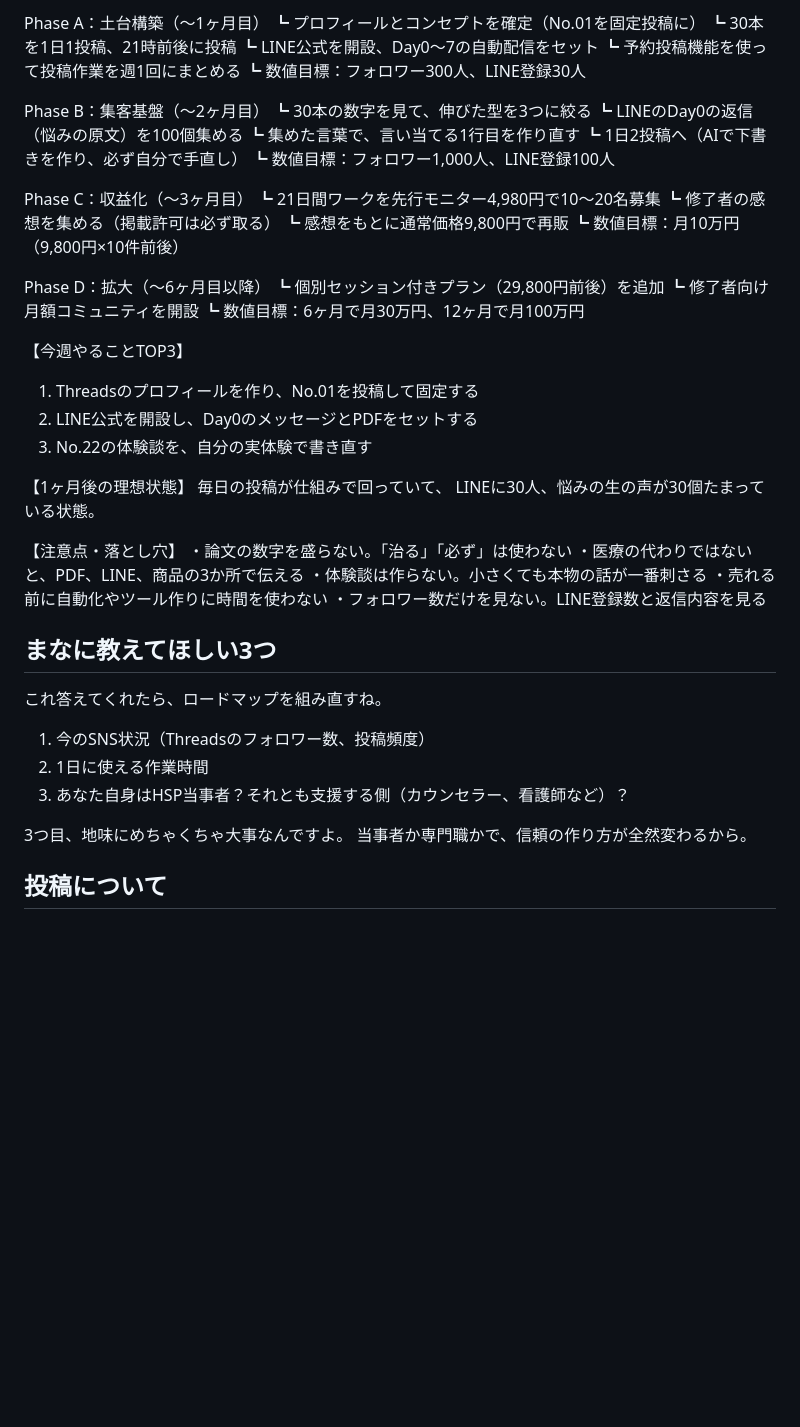
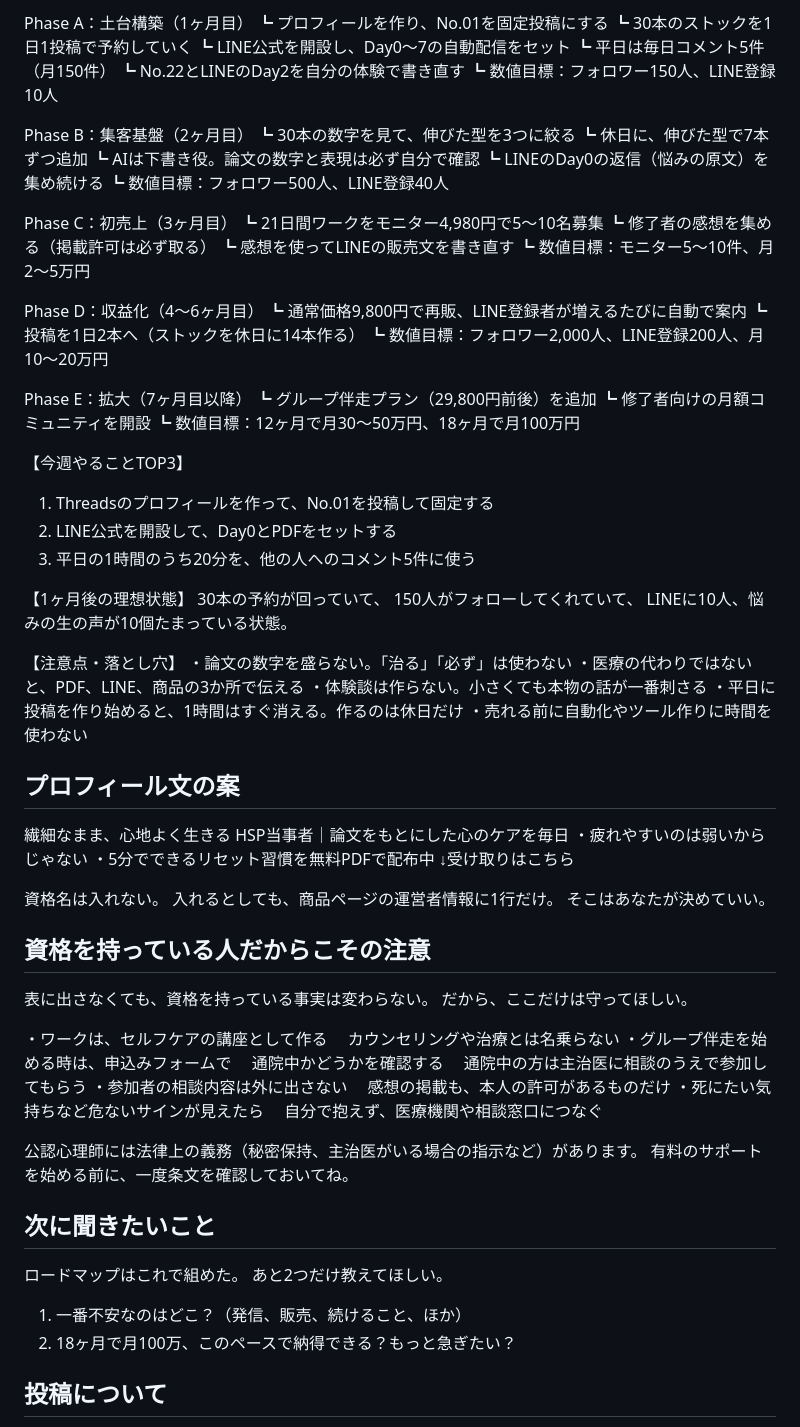
Before and after one commit to exaitetcg8-ai/threads-, a Markdown page: README.md, the part around one of its changes. Drawn GitHub-style; blank space fills up the shorter version.

```diff
--- a/README.md
+++ b/README.md
@@ -82,55 +132,89 @@ LINEは濃い教育を届ける部屋。
 
-Phase A：土台構築（〜1ヶ月目）
-┗ プロフィールとコンセプトを確定（No.01を固定投稿に）
-┗ 30本を1日1投稿、21時前後に投稿
-┗ LINE公式を開設、Day0〜7の自動配信をセット
-┗ 予約投稿機能を使って投稿作業を週1回にまとめる
-┗ 数値目標：フォロワー300人、LINE登録30人
+Phase A：土台構築（1ヶ月目）
+┗ プロフィールを作り、No.01を固定投稿にする
+┗ 30本のストックを1日1投稿で予約していく
+┗ LINE公式を開設し、Day0〜7の自動配信をセット
+┗ 平日は毎日コメント5件（月150件）
+┗ No.22とLINEのDay2を自分の体験で書き直す
+┗ 数値目標：フォロワー150人、LINE登録10人
 
-Phase B：集客基盤（〜2ヶ月目）
+Phase B：集客基盤（2ヶ月目）
 ┗ 30本の数字を見て、伸びた型を3つに絞る
-┗ LINEのDay0の返信（悩みの原文）を100個集める
-┗ 集めた言葉で、言い当てる1行目を作り直す
-┗ 1日2投稿へ（AIで下書きを作り、必ず自分で手直し）
-┗ 数値目標：フォロワー1,000人、LINE登録100人
+┗ 休日に、伸びた型で7本ずつ追加
+┗ AIは下書き役。論文の数字と表現は必ず自分で確認
+┗ LINEのDay0の返信（悩みの原文）を集め続ける
+┗ 数値目標：フォロワー500人、LINE登録40人
 
-Phase C：収益化（〜3ヶ月目）
-┗ 21日間ワークを先行モニター4,980円で10〜20名募集
+Phase C：初売上（3ヶ月目）
+┗ 21日間ワークをモニター4,980円で5〜10名募集
 ┗ 修了者の感想を集める（掲載許可は必ず取る）
-┗ 感想をもとに通常価格9,800円で再販
-┗ 数値目標：月10万円（9,800円×10件前後）
+┗ 感想を使ってLINEの販売文を書き直す
+┗ 数値目標：モニター5〜10件、月2〜5万円
 
-Phase D：拡大（〜6ヶ月目以降）
-┗ 個別セッション付きプラン（29,800円前後）を追加
-┗ 修了者向け月額コミュニティを開設
-┗ 数値目標：6ヶ月で月30万円、12ヶ月で月100万円
+Phase D：収益化（4〜6ヶ月目）
+┗ 通常価格9,800円で再販、LINE登録者が増えるたびに自動で案内
+┗ 投稿を1日2本へ（ストックを休日に14本作る）
+┗ 数値目標：フォロワー2,000人、LINE登録200人、月10〜20万円
+
+Phase E：拡大（7ヶ月目以降）
+┗ グループ伴走プラン（29,800円前後）を追加
+┗ 修了者向けの月額コミュニティを開設
+┗ 数値目標：12ヶ月で月30〜50万円、18ヶ月で月100万円
 
 【今週やることTOP3】
-1. Threadsのプロフィールを作り、No.01を投稿して固定する
-2. LINE公式を開設し、Day0のメッセージとPDFをセットする
-3. No.22の体験談を、自分の実体験で書き直す
+1. Threadsのプロフィールを作って、No.01を投稿して固定する
+2. LINE公式を開設して、Day0とPDFをセットする
+3. 平日の1時間のうち20分を、他の人へのコメント5件に使う
 
 【1ヶ月後の理想状態】
-毎日の投稿が仕組みで回っていて、
-LINEに30人、悩みの生の声が30個たまっている状態。
+30本の予約が回っていて、
+150人がフォローしてくれていて、
+LINEに10人、悩みの生の声が10個たまっている状態。
 
 【注意点・落とし穴】
 ・論文の数字を盛らない。「治る」「必ず」は使わない
 ・医療の代わりではないと、PDF、LINE、商品の3か所で伝える
 ・体験談は作らない。小さくても本物の話が一番刺さる
+・平日に投稿を作り始めると、1時間はすぐ消える。作るのは休日だけ
 ・売れる前に自動化やツール作りに時間を使わない
-・フォロワー数だけを見ない。LINE登録数と返信内容を見る
 
-## まなに教えてほしい3つ
+## プロフィール文の案
 
-これ答えてくれたら、ロードマップを組み直すね。
+繊細なまま、心地よく生きる
+HSP当事者｜論文をもとにした心のケアを毎日
+・疲れやすいのは弱いからじゃない
+・5分でできるリセット習慣を無料PDFで配布中
+↓受け取りはこちら
 
-1. 今のSNS状況（Threadsのフォロワー数、投稿頻度）
-2. 1日に使える作業時間
-3. あなた自身はHSP当事者？それとも支援する側（カウンセラー、看護師など）？
+資格名は入れない。
+入れるとしても、商品ページの運営者情報に1行だけ。
+そこはあなたが決めていい。
 
-3つ目、地味にめちゃくちゃ大事なんですよ。
-当事者か専門職かで、信頼の作り方が全然変わるから。
+## 資格を持っている人だからこその注意
+
+表に出さなくても、資格を持っている事実は変わらない。
+だから、ここだけは守ってほしい。
+
+・ワークは、セルフケアの講座として作る
+　カウンセリングや治療とは名乗らない
+・グループ伴走を始める時は、申込みフォームで
+　通院中かどうかを確認する
+　通院中の方は主治医に相談のうえで参加してもらう
+・参加者の相談内容は外に出さない
+　感想の掲載も、本人の許可があるものだけ
+・死にたい気持ちなど危ないサインが見えたら
+　自分で抱えず、医療機関や相談窓口につなぐ
+
+公認心理師には法律上の義務（秘密保持、主治医がいる場合の指示など）があります。
+有料のサポートを始める前に、一度条文を確認しておいてね。
+
+## 次に聞きたいこと
+
+ロードマップはこれで組めた。
+あと2つだけ教えてほしい。
+
+1. 一番不安なのはどこ？（発信、販売、続けること、ほか）
+2. 18ヶ月で月100万、このペースで納得できる？もっと急ぎたい？
 
 ## 投稿について
 
```
Also changed, not shown: other parts of README.md (+86 -36 lines), 01_threads_posts/posts_30.md (+10 -3 lines), 03_line_step/line_step_7days.md (+7 -2 lines).
